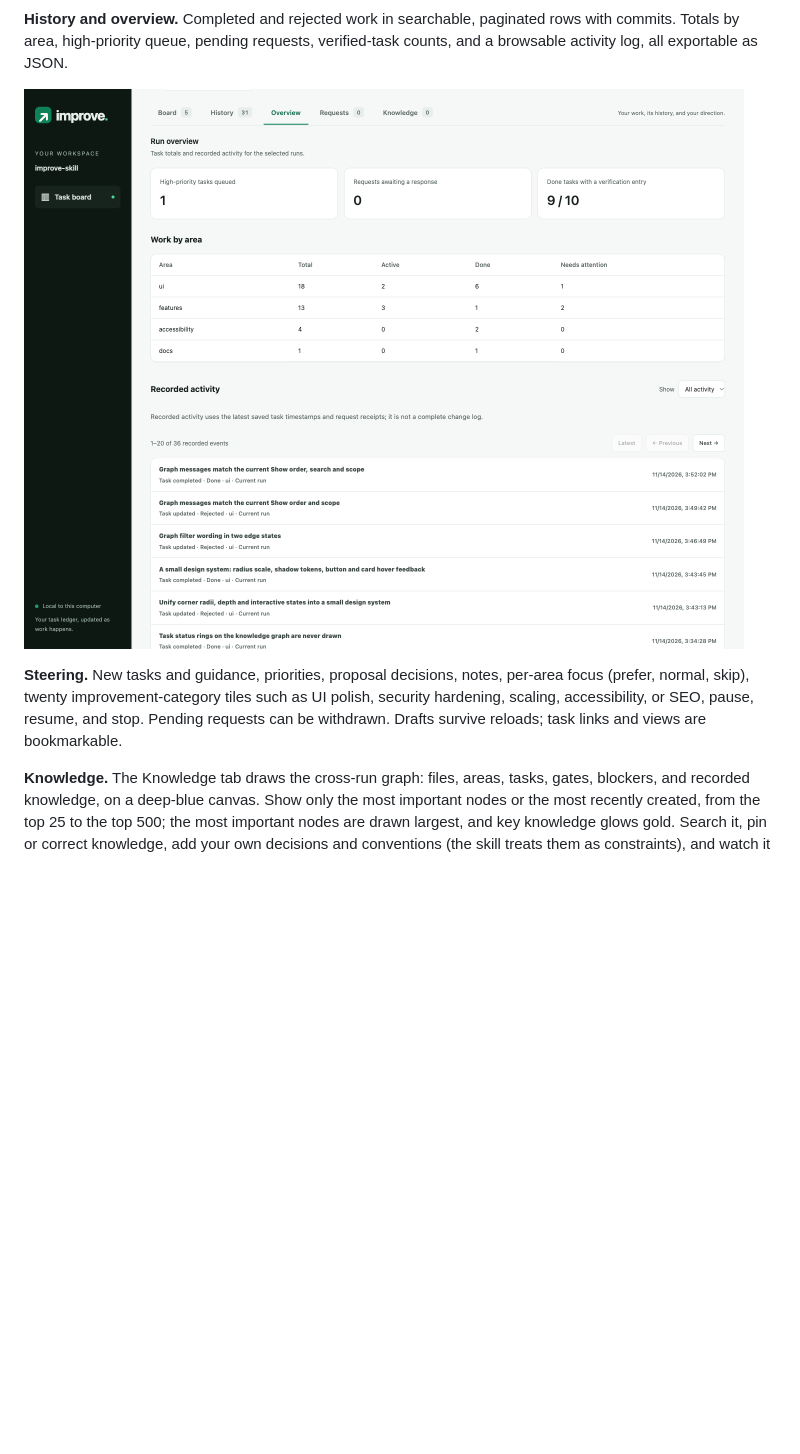
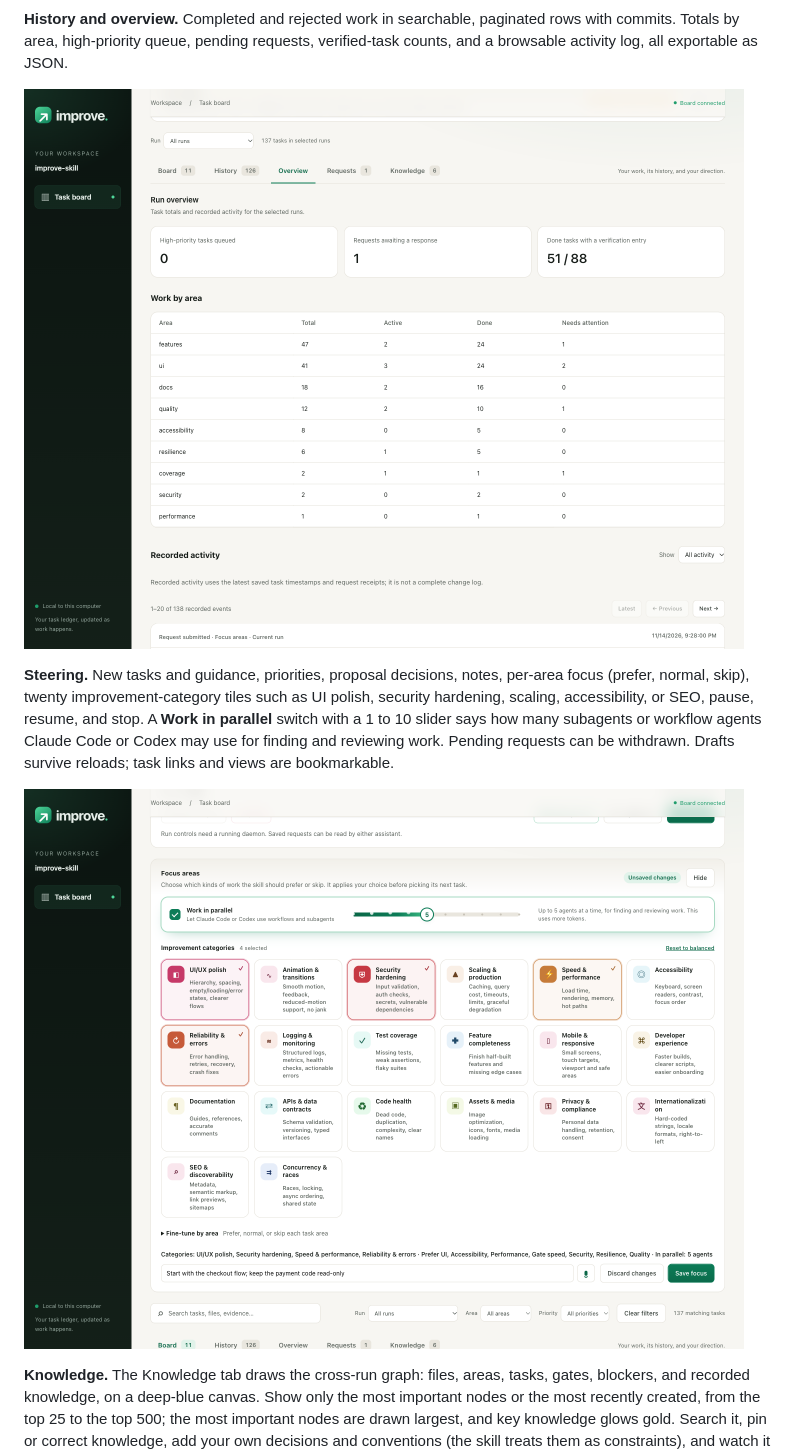
Before and after one commit to kshaham/improve-skill, a Markdown page: README.md, the part around one of its changes. Drawn GitHub-style; pictures changed too: docs/screenshots/focus.png (added), docs/screenshots/overview.png; blank space fills up the shorter version.

```diff
--- a/README.md
+++ b/README.md
@@ -123,8 +125,11 @@ browsable activity log, all exportable as JSON.
 
 **Steering.** New tasks and guidance, priorities, proposal decisions, notes, per-area focus
 (prefer, normal, skip), twenty improvement-category tiles such as UI polish, security
-hardening, scaling, accessibility, or SEO, pause, resume, and stop. Pending requests can be
-withdrawn. Drafts survive reloads; task links and views are bookmarkable.
+hardening, scaling, accessibility, or SEO, pause, resume, and stop. A **Work in parallel**
+switch with a 1 to 10 slider says how many subagents or workflow agents Claude Code or Codex
+may use for finding and reviewing work. Pending requests can be withdrawn. Drafts survive reloads; task links and views are bookmarkable.
+
+![Focus areas with the Work in parallel slider set to five agents and four improvement categories chosen](docs/screenshots/focus.png)
 
 **Knowledge.** The Knowledge tab draws the cross-run graph: files, areas, tasks, gates,
 blockers, and recorded knowledge, on a deep-blue canvas. Show only the most important nodes or
```
Also changed, not shown: other parts of README.md (+4 -2 lines), docs/screenshots/README.md (+19 -20 lines), docs/screenshots/board.png, docs/screenshots/history.png, docs/screenshots/wiki.png.
